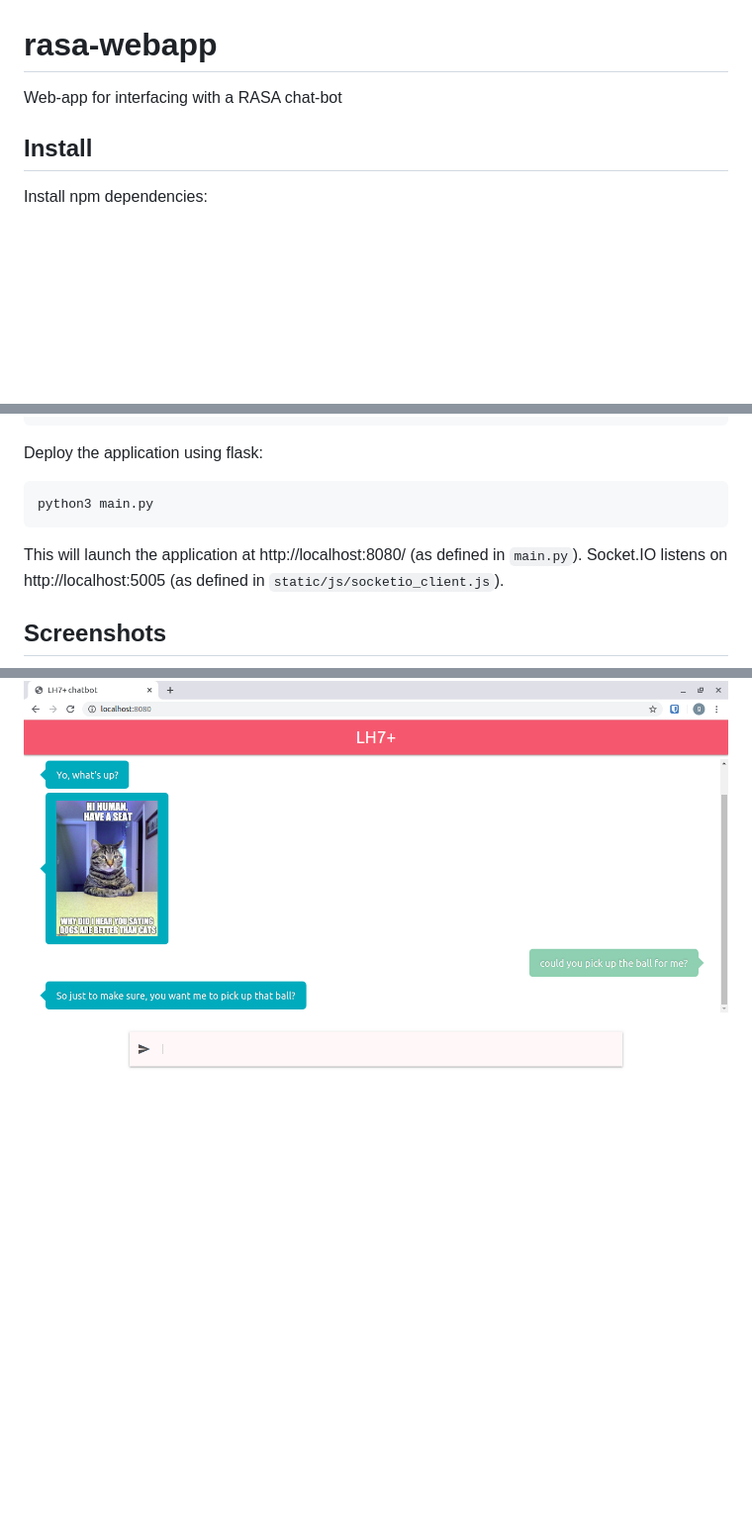
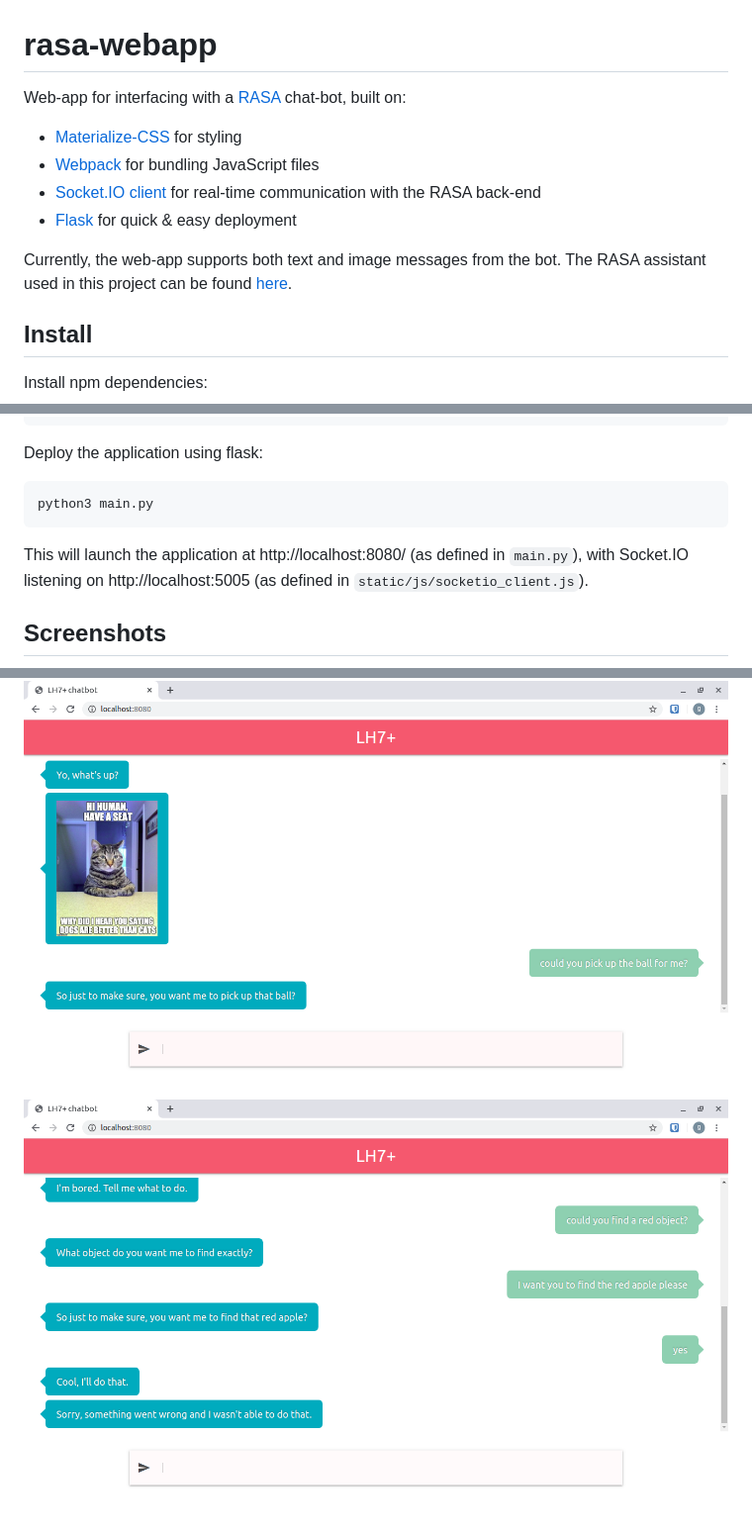
Before and after one commit to glhr/rasa-webapp, a Markdown page: README.md, 3 parts joined by grey strips. Shown: that part at 99% size. Drawn GitHub-style; pictures changed too: docs/Screenshot2.png (added); blank space fills up the shorter version.

Commit message:
more docs

````diff
--- a/README.md
+++ b/README.md
@@ -1,5 +1,13 @@
 # rasa-webapp
-Web-app for interfacing with a RASA chat-bot
+Web-app for interfacing with a [RASA](https://github.com/RasaHQ/rasa) chat-bot, built on:
+
+- [Materialize-CSS](https://github.com/Dogfalo/materialize) for styling
+- [Webpack](https://github.com/webpack/webpack) for bundling JavaScript files
+- [Socket.IO client](https://github.com/socketio/socket.io-client) for real-time communication with the RASA back-end
+- [Flask](https://github.com/pallets/flask) for quick & easy deployment
+
+Currently, the web-app supports both text and image messages from the bot. The RASA assistant used in this project can be found [here](https://github.com/glhr/rasa_project).
+
 
 ## Install
 
@@ -23,11 +31,14 @@ Deploy the application using flask:
 ```
 python3 main.py
 ```
-This will launch the application at http://localhost:8080/ (as defined in ``main.py``). Socket.IO listens on http://localhost:5005 (as defined in ``static/js/socketio_client.js``).
+This will launch the application at http://localhost:8080/ (as defined in ``main.py``), with Socket.IO listening on http://localhost:5005 (as defined in ``static/js/socketio_client.js``).
 
 ## Screenshots
 
 ![Screenshot1][scrot1]
 
+![Screenshot2][scrot2]
+
 
 [scrot1]: docs/Screenshot1.png "Screenshot1"
+[scrot2]: docs/Screenshot2.png "Screenshot2"
````
